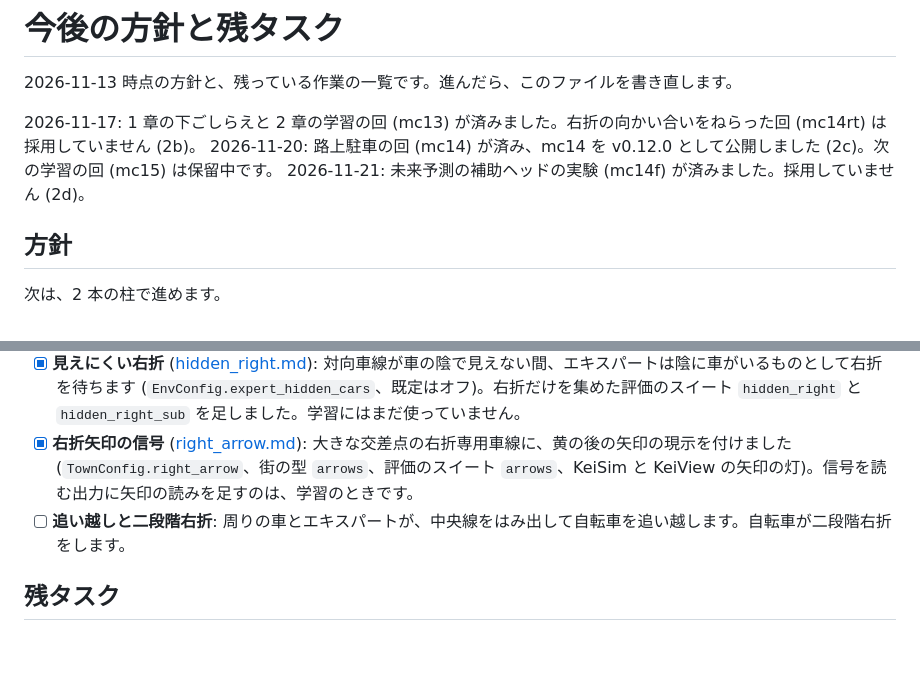
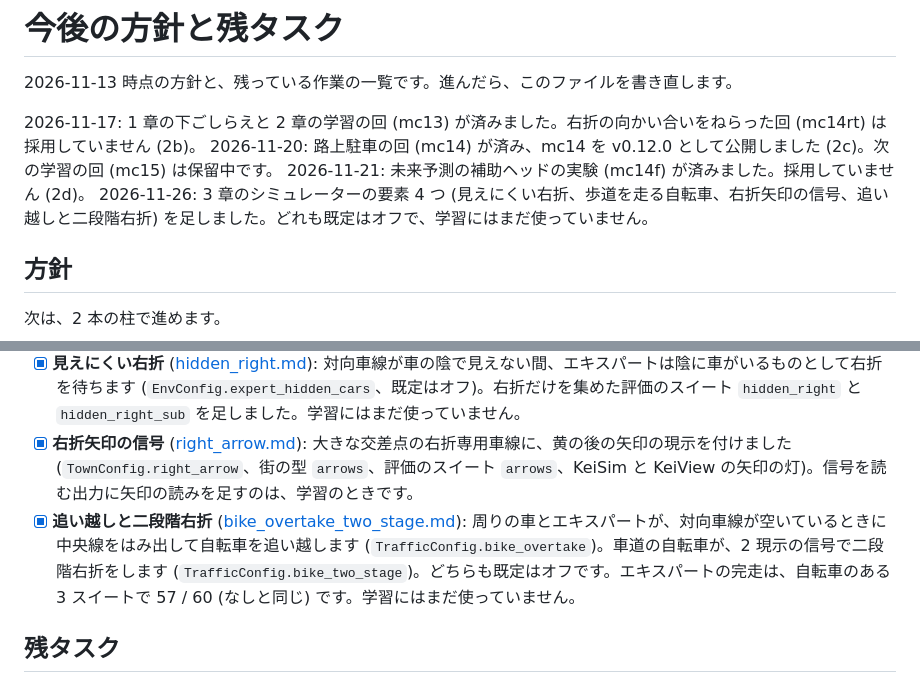
Before and after one commit to southern-star/keisim, a Markdown page: docs/roadmap.md, 2 parts joined by grey strips. Rendered like a GitHub page; blank space fills up the shorter version.

```diff
--- a/docs/roadmap.md
+++ b/docs/roadmap.md
@@ -5,6 +5,7 @@
 2026-11-17: 1 章の下ごしらえと 2 章の学習の回 (mc13) が済みました。右折の向かい合いをねらった回 (mc14rt) は採用していません (2b)。
 2026-11-20: 路上駐車の回 (mc14) が済み、mc14 を v0.12.0 として公開しました (2c)。次の学習の回 (mc15) は保留中です。
 2026-11-21: 未来予測の補助ヘッドの実験 (mc14f) が済みました。採用していません (2d)。
+2026-11-26: 3 章のシミュレーターの要素 4 つ (見えにくい右折、歩道を走る自転車、右折矢印の信号、追い越しと二段階右折) を足しました。どれも既定はオフで、学習にはまだ使っていません。
 
 ## 方針
 
@@ -100,7 +101,7 @@
 - [x] **歩道を走る自転車** ([sidewalk_bikes.md](sidewalk_bikes.md)): 歩道の車道寄りを走り、交差点の角を曲がるか、横断歩道 (信号) や道路の口 (信号なし) を渡ります (`TrafficConfig.sidewalk_bikes`、既定はオフ)。エキスパートは巻き込みと出会い頭で譲ります。周りの車との衝突が増える件は未解決です。学習にはまだ使っていません。
 - [x] **見えにくい右折** ([hidden_right.md](hidden_right.md)): 対向車線が車の陰で見えない間、エキスパートは陰に車がいるものとして右折を待ちます (`EnvConfig.expert_hidden_cars`、既定はオフ)。右折だけを集めた評価のスイート `hidden_right` と `hidden_right_sub` を足しました。学習にはまだ使っていません。
 - [x] **右折矢印の信号** ([right_arrow.md](right_arrow.md)): 大きな交差点の右折専用車線に、黄の後の矢印の現示を付けました (`TownConfig.right_arrow`、街の型 `arrows`、評価のスイート `arrows`、KeiSim と KeiView の矢印の灯)。信号を読む出力に矢印の読みを足すのは、学習のときです。
-- [ ] **追い越しと二段階右折**: 周りの車とエキスパートが、中央線をはみ出して自転車を追い越します。自転車が二段階右折をします。
+- [x] **追い越しと二段階右折** ([bike_overtake_two_stage.md](bike_overtake_two_stage.md)): 周りの車とエキスパートが、対向車線が空いているときに中央線をはみ出して自転車を追い越します (`TrafficConfig.bike_overtake`)。車道の自転車が、2 現示の信号で二段階右折をします (`TrafficConfig.bike_two_stage`)。どちらも既定はオフです。エキスパートの完走は、自転車のある 3 スイートで 57 / 60 (なしと同じ) です。学習にはまだ使っていません。
 
 ## 残タスク
 
```
Also changed, not shown: docs/bike_overtake_two_stage.md (added, +82 -0 lines), docs/bike_two_stage.jpg (added), 7 other files.
